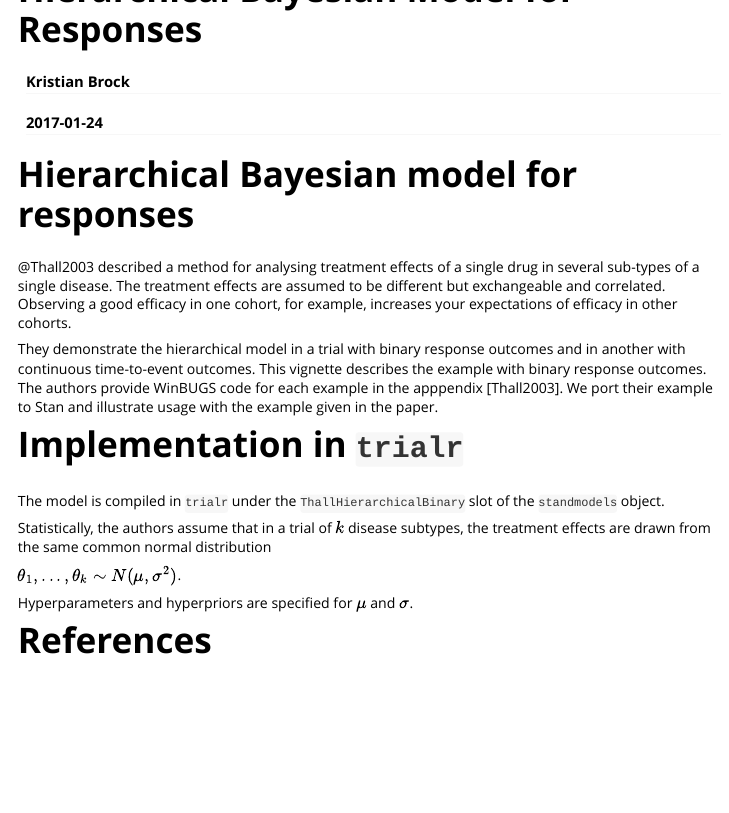
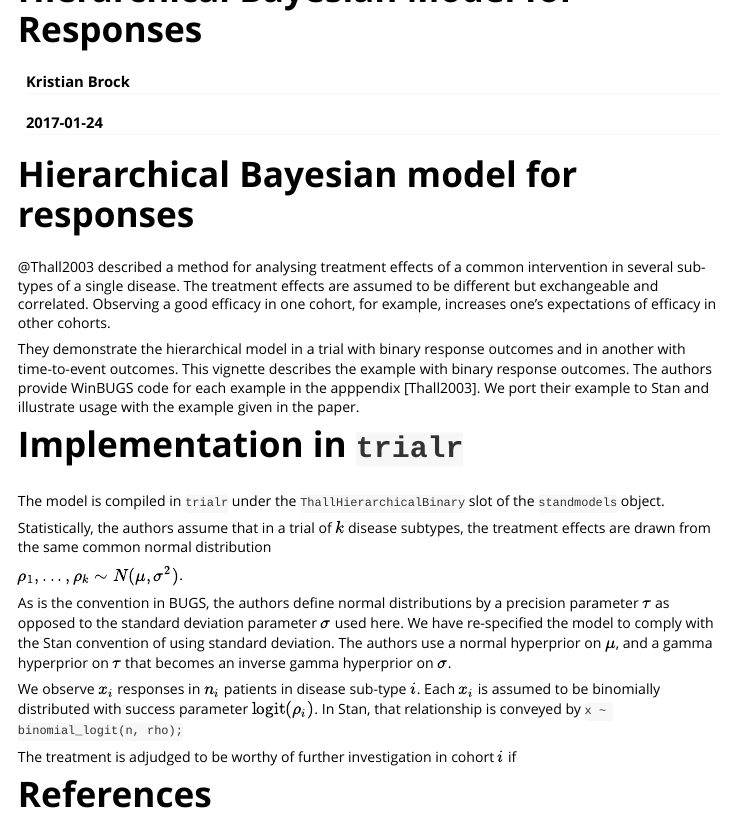
Before and after one commit to brockk/trialr, an R Markdown document (vignettes/HierarchicalBayesianResponse.Rmd): the page in a window 1100 px wide, from its top. Rendered offline with R 4.5, knitr and Pandoc, with nearby package versions; a font, style sheet, LaTeX package, included part or bibliography that could not be used is replaced or left out.

Commit message:
Little bit of work on hierarchical Bayesian model of responses

```diff
--- a/vignettes/HierarchicalBayesianResponse.Rmd
+++ b/vignettes/HierarchicalBayesianResponse.Rmd
@@ -13,11 +13,11 @@ vignette: >
 ---
 
 # Hierarchical Bayesian model for responses
-@Thall2003 described a method for analysing treatment effects of a single drug in several sub-types of a single disease.
+@Thall2003 described a method for analysing treatment effects of a common intervention in several sub-types of a single disease.
 The treatment effects are assumed to be different but exchangeable and correlated.
-Observing a good efficacy in one cohort, for example, increases your expectations of efficacy in other cohorts.
+Observing a good efficacy in one cohort, for example, increases one's expectations of efficacy in other cohorts.
 
-They demonstrate the hierarchical model in a trial with binary response outcomes and in another with continuous time-to-event outcomes.
+They demonstrate the hierarchical model in a trial with binary response outcomes and in another with time-to-event outcomes.
 This vignette describes the example with binary response outcomes.
 The authors provide WinBUGS code for each example in the apppendix [Thall2003].
 We port their example to Stan and illustrate usage with the example given in the paper.
@@ -28,9 +28,18 @@ The model is compiled in `trialr` under the `ThallHierarchicalBinary` slot of th
 
 Statistically, the authors assume that in a trial of $k$ disease subtypes, the treatment effects are drawn from the same common normal distribution
 
-$\theta_1, ..., \theta_k \sim N(\mu, \sigma^2)$.
+$\rho_1, ..., \rho_k \sim N(\mu, \sigma^2)$.
 
-Hyperparameters and hyperpriors are specified for $\mu$ and $\sigma$.
+As is the convention in BUGS, the authors define normal distributions by a precision parameter $\tau$ as opposed to the standard deviation parameter $\sigma$ used here.
+We have re-specified the model to comply with the Stan convention of using standard deviation.
+The authors use a normal hyperprior on $\mu$, and a gamma hyperprior on $\tau$ that becomes an inverse gamma hyperprior on $\sigma$.
+
+We observe $x_i$ responses in $n_i$ patients in disease sub-type $i$.
+Each $x_i$ is assumed to be binomially distributed with success parameter $\text{logit}(\rho_i)$.
+In Stan, that relationship is conveyed by
+`x ~ binomial_logit(n, rho);`
+
+The treatment is adjudged to be worthy of further investigation in cohort $i$ if
 
 
 
```
